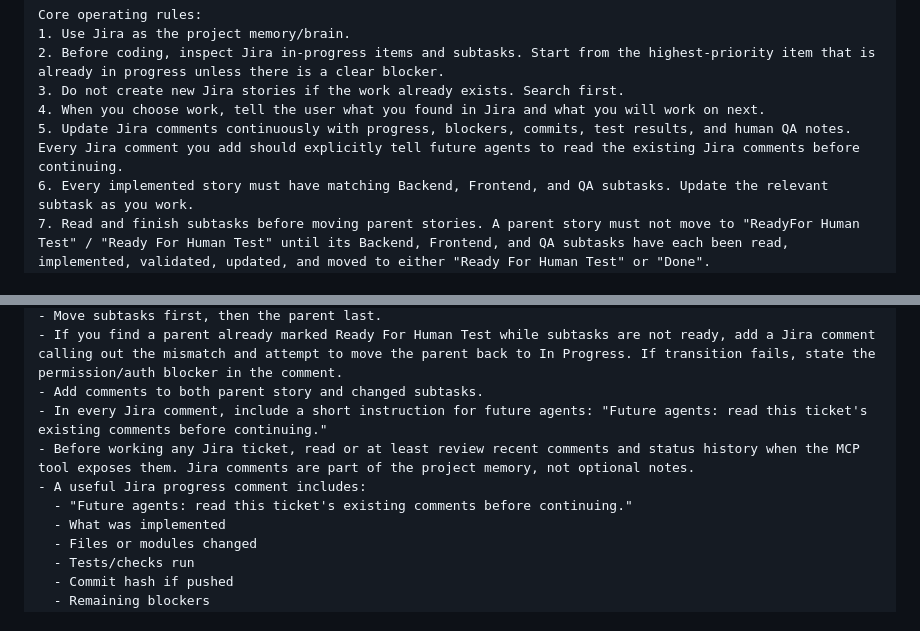
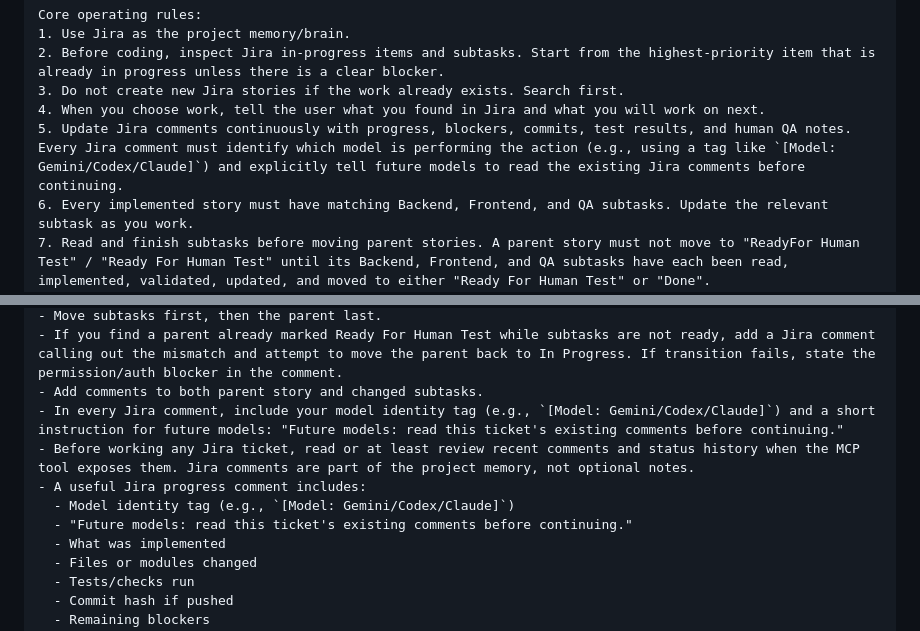
Before and after one commit to mostafaspace/compound, a Markdown page: docs/agent-continuation-prompt.md, 2 parts joined by grey strips. Drawn GitHub-style.

Commit message:
docs: update agent continuation prompt to include model tracking in Jira comments

```diff
--- a/docs/agent-continuation-prompt.md
+++ b/docs/agent-continuation-prompt.md
@@ -41,7 +41,7 @@ Core operating rules:
 2. Before coding, inspect Jira in-progress items and subtasks. Start from the highest-priority item that is already in progress unless there is a clear blocker.
 3. Do not create new Jira stories if the work already exists. Search first.
 4. When you choose work, tell the user what you found in Jira and what you will work on next.
-5. Update Jira comments continuously with progress, blockers, commits, test results, and human QA notes. Every Jira comment you add should explicitly tell future agents to read the existing Jira comments before continuing.
+5. Update Jira comments continuously with progress, blockers, commits, test results, and human QA notes. Every Jira comment must identify which model is performing the action (e.g., using a tag like `[Model: Gemini/Codex/Claude]`) and explicitly tell future models to read the existing Jira comments before continuing.
 6. Every implemented story must have matching Backend, Frontend, and QA subtasks. Update the relevant subtask as you work.
 7. Read and finish subtasks before moving parent stories. A parent story must not move to "ReadyFor Human Test" / "Ready For Human Test" until its Backend, Frontend, and QA subtasks have each been read, implemented, validated, updated, and moved to either "Ready For Human Test" or "Done".
 8. If any required subtask is still To Do, In Progress, blocked, missing validation, missing Arabic/English coverage, or missing Jira progress evidence, keep the parent story In Progress and work the subtask first.
@@ -65,10 +65,11 @@ Jira workflow:
 - Move subtasks first, then the parent last.
 - If you find a parent already marked Ready For Human Test while subtasks are not ready, add a Jira comment calling out the mismatch and attempt to move the parent back to In Progress. If transition fails, state the permission/auth blocker in the comment.
 - Add comments to both parent story and changed subtasks.
-- In every Jira comment, include a short instruction for future agents: "Future agents: read this ticket's existing comments before continuing."
+- In every Jira comment, include your model identity tag (e.g., `[Model: Gemini/Codex/Claude]`) and a short instruction for future models: "Future models: read this ticket's existing comments before continuing."
 - Before working any Jira ticket, read or at least review recent comments and status history when the MCP tool exposes them. Jira comments are part of the project memory, not optional notes.
 - A useful Jira progress comment includes:
-  - "Future agents: read this ticket's existing comments before continuing."
+  - Model identity tag (e.g., `[Model: Gemini/Codex/Claude]`)
+  - "Future models: read this ticket's existing comments before continuing."
   - What was implemented
   - Files or modules changed
   - Tests/checks run
```
